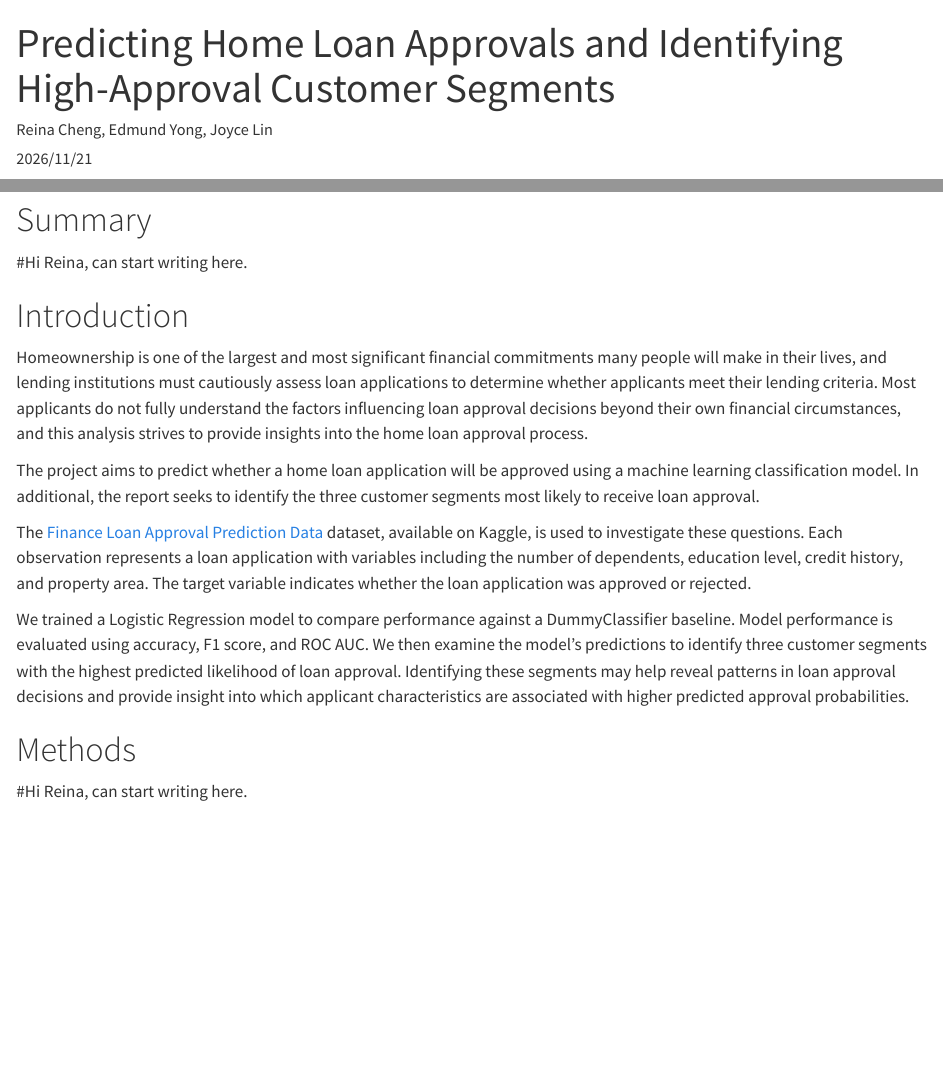
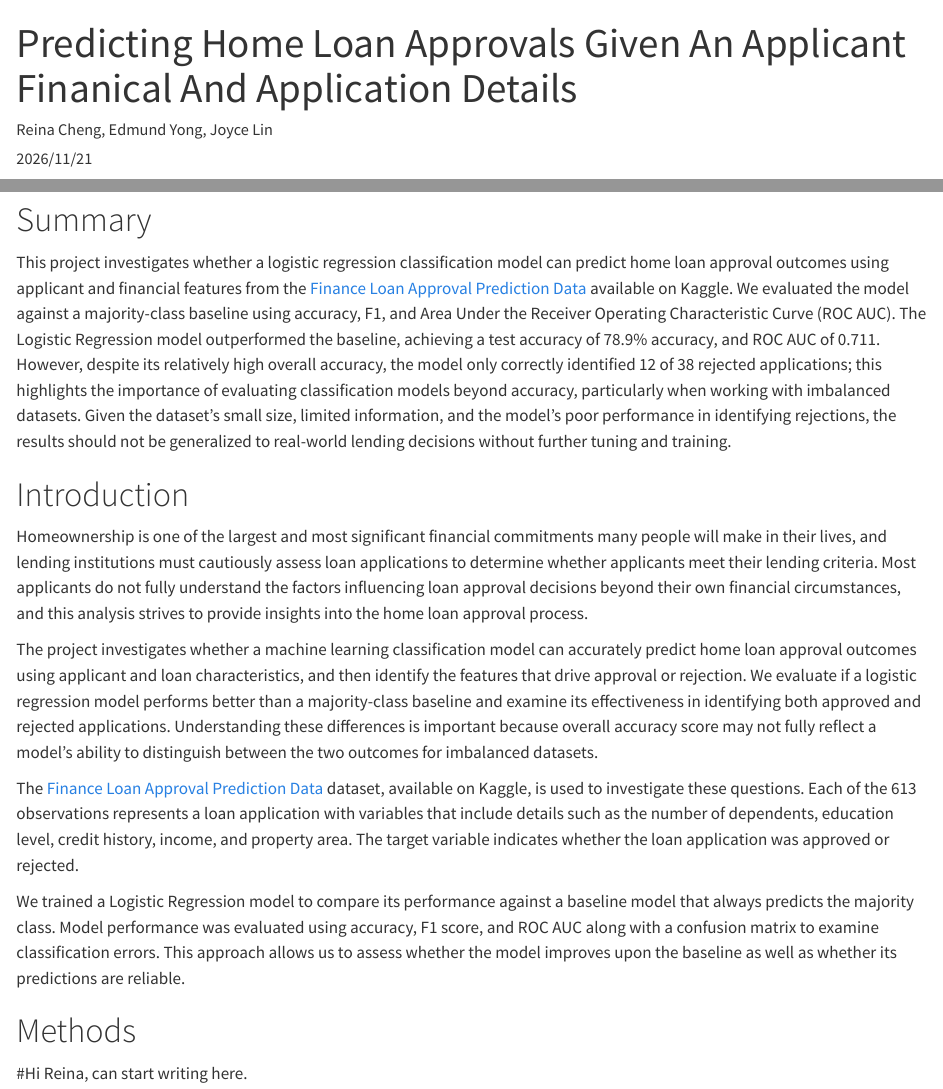
Before and after one commit to UBC-MDS-2026-27/DSCI-522-Group-14-Loan-Approval-Classification, a Quarto document (analysis/loan_classification_report.qmd): the page in a window 1100 px wide, from its top, and a second part further down, joined at a grey line. Rendered offline with R 4.5, knitr and Pandoc in place of Quarto, with nearby package versions; some code elsewhere in the file could not run offline.

Commit message:
added summary, title change, and intro changed

```diff
--- a/analysis/loan_classification_report.qmd
+++ b/analysis/loan_classification_report.qmd
@@ -1,5 +1,5 @@
 ---
-title: "Predicting Home Loan Approvals and Identifying High-Approval Customer Segments"
+title: "Predicting Home Loan Approvals Given An Applicant Finanical And Application Details"
 author: "Reina Cheng, Edmund Yong, Joyce Lin"
 date: "2026/11/21"
 format: html
@@ -34,17 +34,17 @@ import os
 
 # Summary
 
-#Hi Reina, can start writing here.
+This project investigates whether a logistic regression classification model can predict home loan approval outcomes using applicant and financial features from the [Finance Loan Approval Prediction Data](https://www.kaggle.com/datasets/krishnaraj30/finance-loan-approval-prediction-data/data) available on Kaggle. We evaluated the model against a majority-class baseline using accuracy, F1, and Area Under the Receiver Operating Characteristic Curve (ROC AUC). The Logistic Regression model outperformed the baseline, achieving a test accuracy of 78.9% accuracy, and ROC AUC of 0.711. However, despite its relatively high overall accuracy, the model only correctly identified 12 of 38 rejected applications; this highlights the importance of evaluating classification models beyond accuracy, particularly when working with imbalanced datasets. Given the dataset's small size, limited information, and the model's poor performance in identifying rejections, the results should not be generalized to real-world lending decisions without further tuning and training.
 
 # Introduction
 
 Homeownership is one of the largest and most significant financial commitments many people will make in their lives, and lending institutions must cautiously assess loan applications to determine whether applicants meet their lending criteria. Most applicants do not fully understand the factors influencing loan approval decisions beyond their own financial circumstances, and this analysis strives to provide insights into the home loan approval process.
 
-The project aims to predict whether a home loan application will be approved using a machine learning classification model. In additional, the report seeks to identify the three customer segments most likely to receive loan approval.
+The project investigates whether a machine learning classification model can accurately predict home loan approval outcomes using applicant and loan characteristics, and then identify the features that drive approval or rejection. We evaluate if a logistic regression model performs better than a majority-class baseline and examine its effectiveness in identifying both approved and rejected applications. Understanding these differences is important because overall accuracy score may not fully reflect a model's ability to distinguish between the two outcomes for imbalanced datasets.
 
-The [Finance Loan Approval Prediction Data](https://www.kaggle.com/datasets/krishnaraj30/finance-loan-approval-prediction-data/data) dataset, available on Kaggle, is used to investigate these questions. Each observation represents a loan application with variables including the number of dependents, education level, credit history, and property area. The target variable indicates whether the loan application was approved or rejected.
+The [Finance Loan Approval Prediction Data](https://www.kaggle.com/datasets/krishnaraj30/finance-loan-approval-prediction-data/data) dataset, available on Kaggle, is used to investigate these questions. Each of the 613 observations represents a loan application with variables that include details such as the number of dependents, education level, credit history, income, and property area. The target variable indicates whether the loan application was approved or rejected.
 
-We trained a Logistic Regression model to compare performance against a DummyClassifier baseline. Model performance is evaluated using accuracy, F1 score, and ROC AUC. We then examine the model’s predictions to identify three customer segments with the highest predicted likelihood of loan approval. Identifying these segments may help reveal patterns in loan approval decisions and provide insight into which applicant characteristics are associated with higher predicted approval probabilities.
+We trained a Logistic Regression model to compare its performance against a baseline model that always predicts the majority class. Model performance was evaluated using accuracy, F1 score, and ROC AUC along with a confusion matrix to examine classification errors. This approach allows us to assess whether the model improves upon the baseline as well as whether its predictions are reliable.
 
 
 # Methods
```
Also changed, not shown: README.md.
